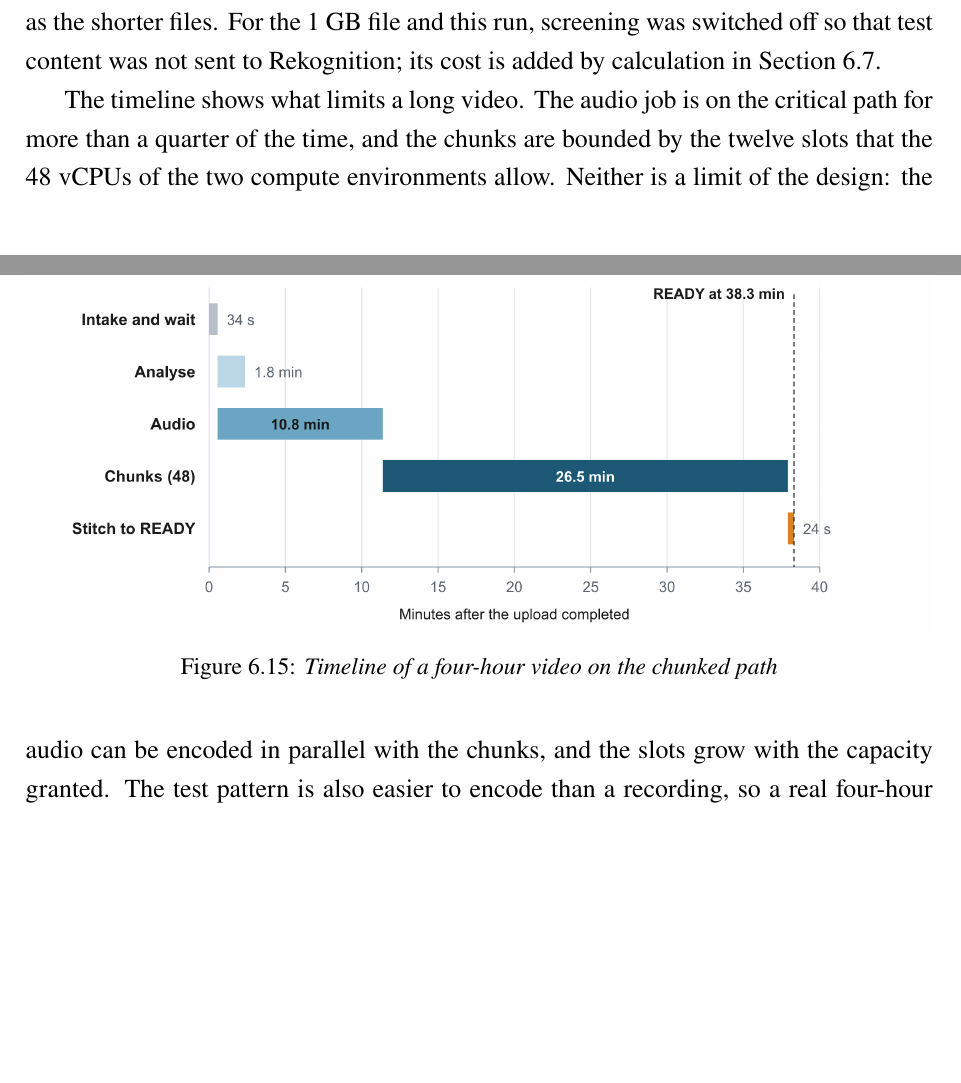
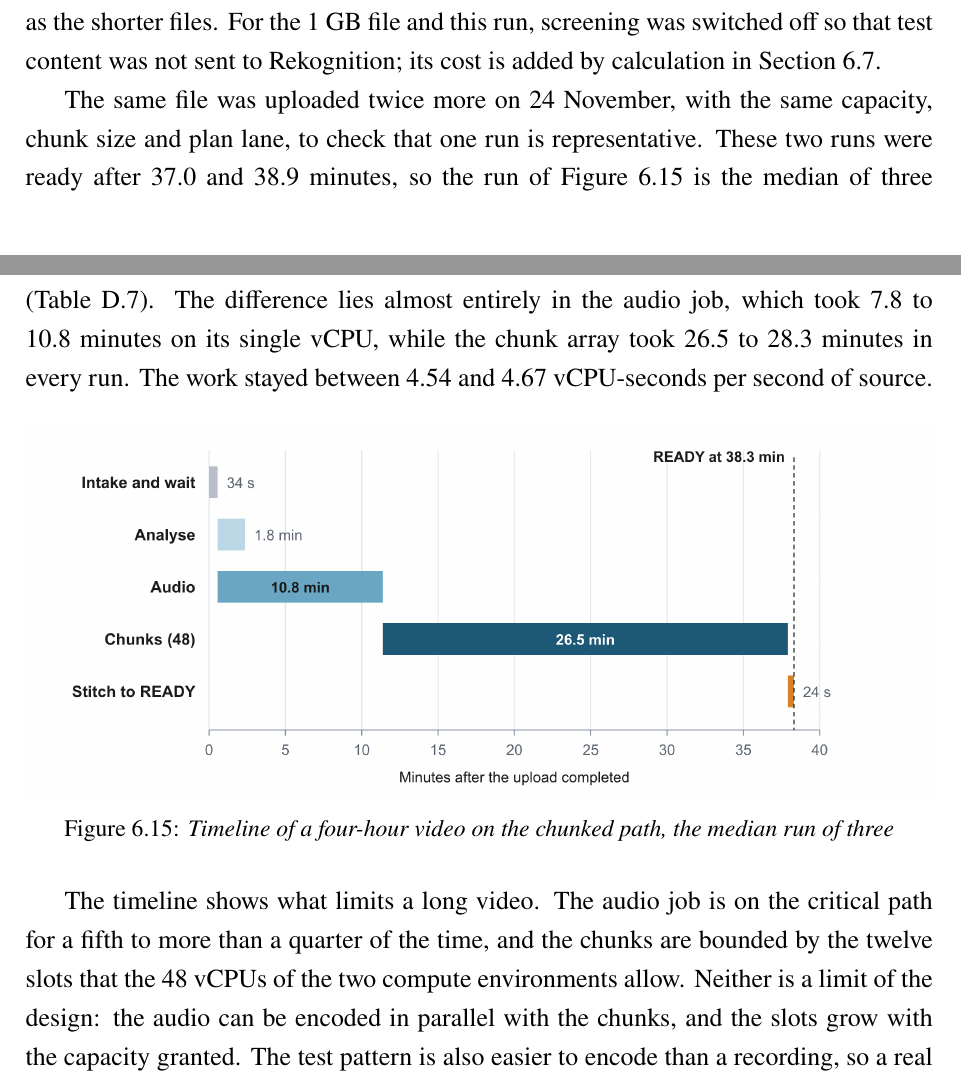
Before and after one commit to DinhQuocCuong28664/DACNTT_VideoStreaming, a LaTeX thesis (report/main.tex, which reads report/chapters/chap6.tex): two parts of pages 120 and 121 of 157, joined at a grey line, cut so that both start at the same text, the shorter picture padded with empty space. Compiled offline with pdfLaTeX; a LaTeX package or settings file that is missing is left out.

Commit message:
docs(report): report the four-hour result as the median of three runs and widen the work range to 4.5-5.8

```diff
--- a/report/chapters/chap6.tex
+++ b/report/chapters/chap6.tex
@@ -374,15 +374,22 @@ reached \status{ready}
 the shorter files. For the 1~GB file and this run, screening was switched off so that test content
 was not sent to Rekognition; its cost is added by calculation in Section~\ref{sec:cost-analysis}.
 
+The same file was uploaded twice more on 24~November, with the same capacity, chunk size and plan
+lane, to check that one run is representative. These two runs were ready after 37.0 and
+38.9~minutes, so the run of Figure~\ref{fig:four-hour} is the median of three
+(Table~\ref{tab:raw-four-hour}). The difference lies almost entirely in the audio job, which took
+7.8 to 10.8~minutes on its single vCPU, while the chunk array took 26.5 to 28.3~minutes in every run.
+The work stayed between 4.54 and 4.67~vCPU-seconds per second of source.
+
 \begin{figure}[htbp]
 \centering
 \includegraphics[width=\textwidth]{images/29-chart-four-hour.png}
-\caption{\textit{Timeline of a four-hour video on the chunked path}}
+\caption{\textit{Timeline of a four-hour video on the chunked path, the median run of three}}
 \label{fig:four-hour}
 \end{figure}
 
-The timeline shows what limits a long video. The audio job is on the critical path for more than a
-quarter of the time, and the chunks are bounded by the twelve slots that the 48~vCPUs of the two
+The timeline shows what limits a long video. The audio job is on the critical path for a fifth to
+more than a quarter of the time, and the chunks are bounded by the twelve slots that the 48~vCPUs of the two
 compute environments allow. Neither is a limit of the design: the audio can be encoded in parallel
 with the chunks, and the slots grow with the capacity granted. The test pattern is also easier to
 encode than a recording, so a real four-hour recording would need more time per chunk.
```
Also changed, not shown: report/appendices/appendixD.tex (+1 -1 lines), report/chapters/chap7.tex (+3 -3 lines), report/frontmatter/abstract.tex (+1 -1 lines), report/chapters/chap6.tex (4 more changed lines).
